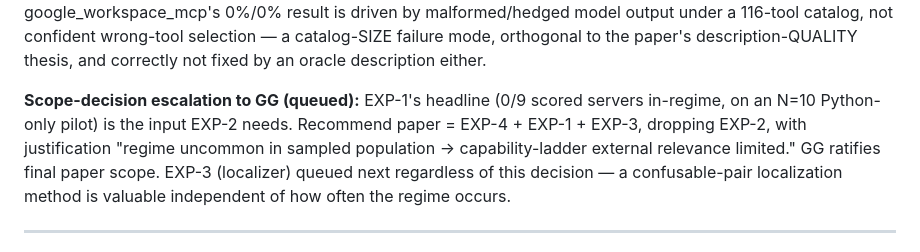
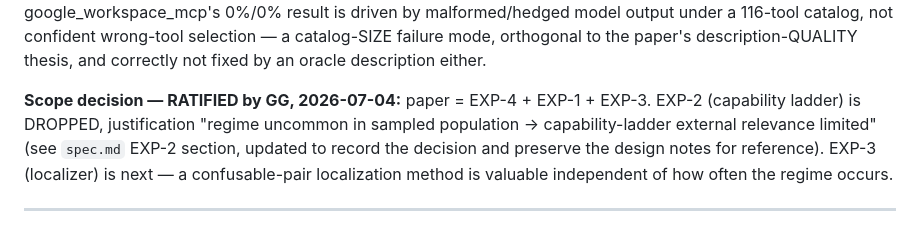
Before and after one commit to gaurav-gandhi-2411/agentgauge, a Markdown page: STATUS.md, the part around the change. Drawn GitHub-style.

```diff
--- a/STATUS.md
+++ b/STATUS.md
@@ -71,12 +71,11 @@ ambiguity — no description can fix a case where two tools can legitimately bot
 under a 116-tool catalog, not confident wrong-tool selection — a catalog-SIZE failure mode, orthogonal
 to the paper's description-QUALITY thesis, and correctly not fixed by an oracle description either.
 
-**Scope-decision escalation to GG (queued):** EXP-1's headline (0/9 scored servers in-regime, on an
-N=10 Python-only pilot) is the input EXP-2 needs. Recommend paper = EXP-4 + EXP-1 + EXP-3, dropping
-EXP-2, with justification "regime uncommon in sampled population → capability-ladder external
-relevance limited." GG ratifies final paper scope. EXP-3 (localizer) queued next regardless of this
-decision — a confusable-pair localization method is valuable independent of how often the regime
-occurs.
+**Scope decision — RATIFIED by GG, 2026-07-04:** paper = EXP-4 + EXP-1 + EXP-3. EXP-2 (capability
+ladder) is DROPPED, justification "regime uncommon in sampled population → capability-ladder
+external relevance limited" (see `spec.md` EXP-2 section, updated to record the decision and
+preserve the design notes for reference). EXP-3 (localizer) is next — a confusable-pair localization
+method is valuable independent of how often the regime occurs.
 
 ---
 
```
Also changed, not shown: spec.md (+18 -4 lines).
